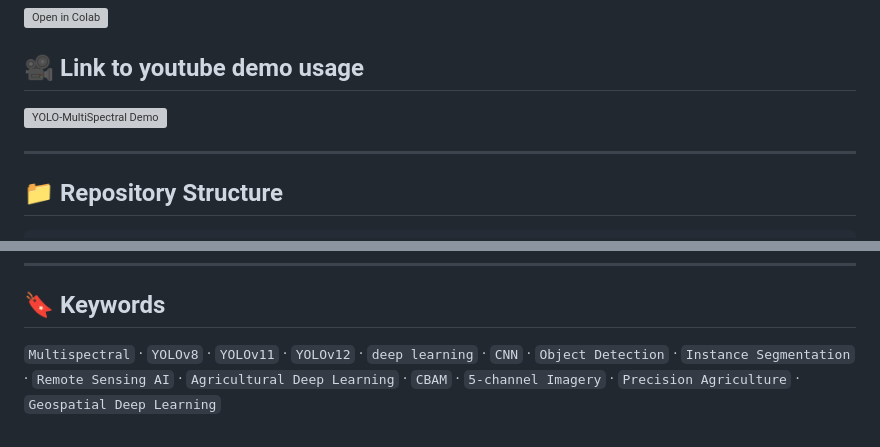
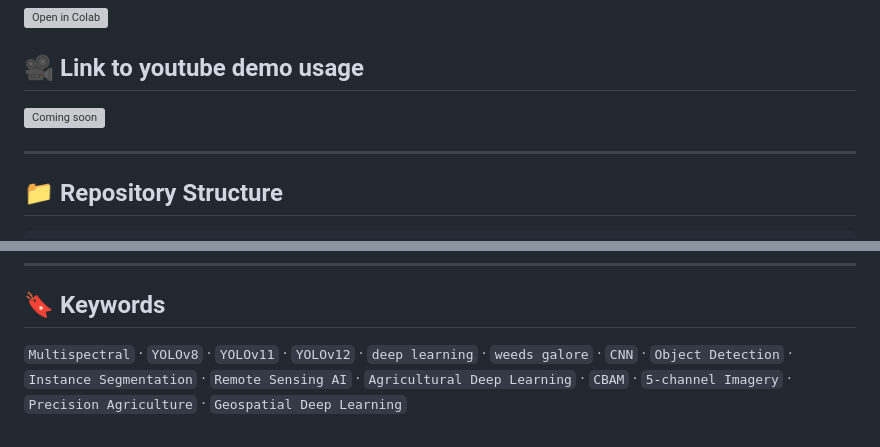
Before and after one commit to aesparon/YOLO-Multispec, a Markdown page: README.md, 2 parts joined by grey strips. GitHub-like rendering; grey boxes are pictures that could not be loaded.

Commit message:
Initial commit

```diff
--- a/README.md
+++ b/README.md
@@ -40,7 +40,7 @@
 
 ## 🎥 Link to youtube demo usage
 
-[![YOLO-MultiSpectral Demo](https://img.youtube.com/vi/YOUR_VIDEO_ID/hqdefault.jpg)](https://www.youtube.com/watch?v=YOUR_VIDEO_ID)
+[![Coming soon](https://img.youtube.com/vi/YOUR_VIDEO_ID/hqdefault.jpg)](https://www.youtube.com/watch?v=YOUR_VIDEO_ID)
 
 
 ---
@@ -168,4 +168,4 @@ AGPL-3.0 License – See [LICENSE](LICENSE)
 ---
 
 ## 🔖 Keywords
-`Multispectral` · `YOLOv8` · `YOLOv11` · `YOLOv12` · `deep learning` · `CNN` · `Object Detection` · `Instance Segmentation` · `Remote Sensing AI` · `Agricultural Deep Learning` · `CBAM` · `5-channel Imagery` · `Precision Agriculture` · `Geospatial Deep Learning`
+`Multispectral` · `YOLOv8` · `YOLOv11` · `YOLOv12` · `deep learning` · `weeds galore` · `CNN` · `Object Detection` · `Instance Segmentation` · `Remote Sensing AI` · `Agricultural Deep Learning` · `CBAM` · `5-channel Imagery` · `Precision Agriculture` · `Geospatial Deep Learning`
```
